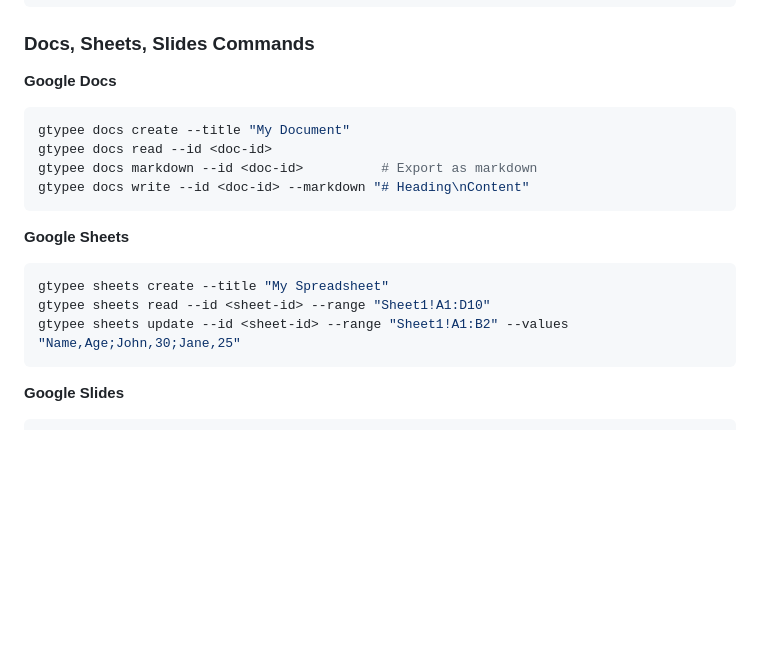
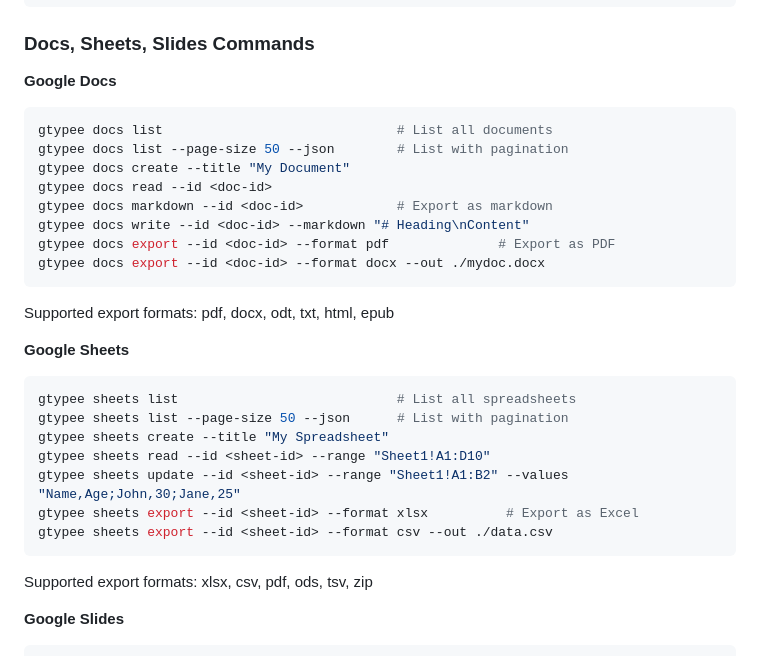
Before and after one commit to ejpespa/gtypee, a Markdown page: README.md, the part around the change. Drawn GitHub-style; blank space fills up the shorter version.

Commit message:
docs: add docs and sheets list and export examples to README

````diff
--- a/README.md
+++ b/README.md
@@ -489,19 +489,31 @@ gtypee workspace report admin --days 7
 **Google Docs**
 
 ```bash
+gtypee docs list                              # List all documents
+gtypee docs list --page-size 50 --json        # List with pagination
 gtypee docs create --title "My Document"
 gtypee docs read --id <doc-id>
-gtypee docs markdown --id <doc-id>          # Export as markdown
+gtypee docs markdown --id <doc-id>            # Export as markdown
 gtypee docs write --id <doc-id> --markdown "# Heading\nContent"
-```
+gtypee docs export --id <doc-id> --format pdf              # Export as PDF
+gtypee docs export --id <doc-id> --format docx --out ./mydoc.docx
+```
+
+Supported export formats: pdf, docx, odt, txt, html, epub
 
 **Google Sheets**
 
 ```bash
+gtypee sheets list                            # List all spreadsheets
+gtypee sheets list --page-size 50 --json      # List with pagination
 gtypee sheets create --title "My Spreadsheet"
 gtypee sheets read --id <sheet-id> --range "Sheet1!A1:D10"
 gtypee sheets update --id <sheet-id> --range "Sheet1!A1:B2" --values "Name,Age;John,30;Jane,25"
-```
+gtypee sheets export --id <sheet-id> --format xlsx          # Export as Excel
+gtypee sheets export --id <sheet-id> --format csv --out ./data.csv
+```
+
+Supported export formats: xlsx, csv, pdf, ods, tsv, zip
 
 **Google Slides**
 
````
